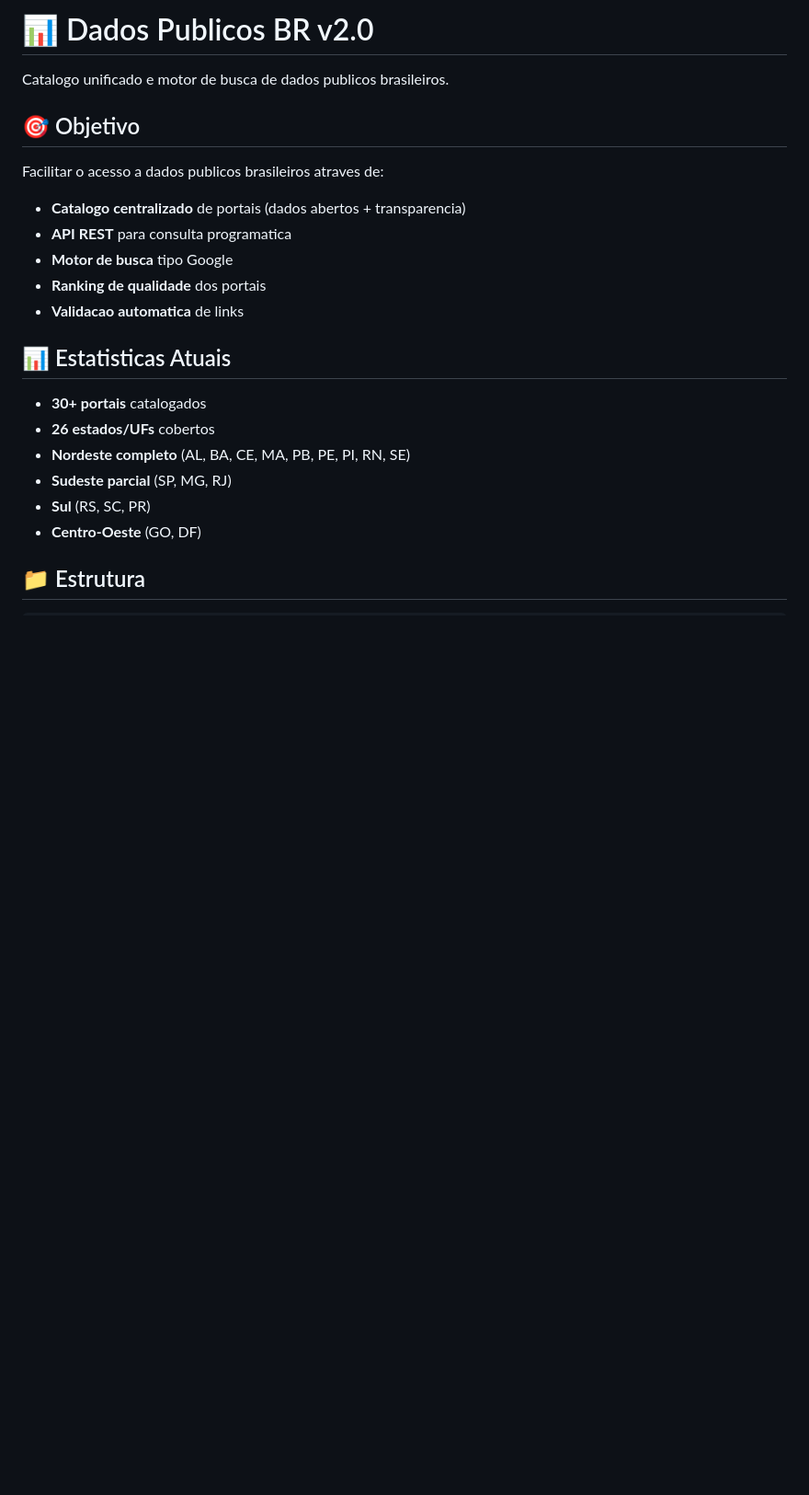
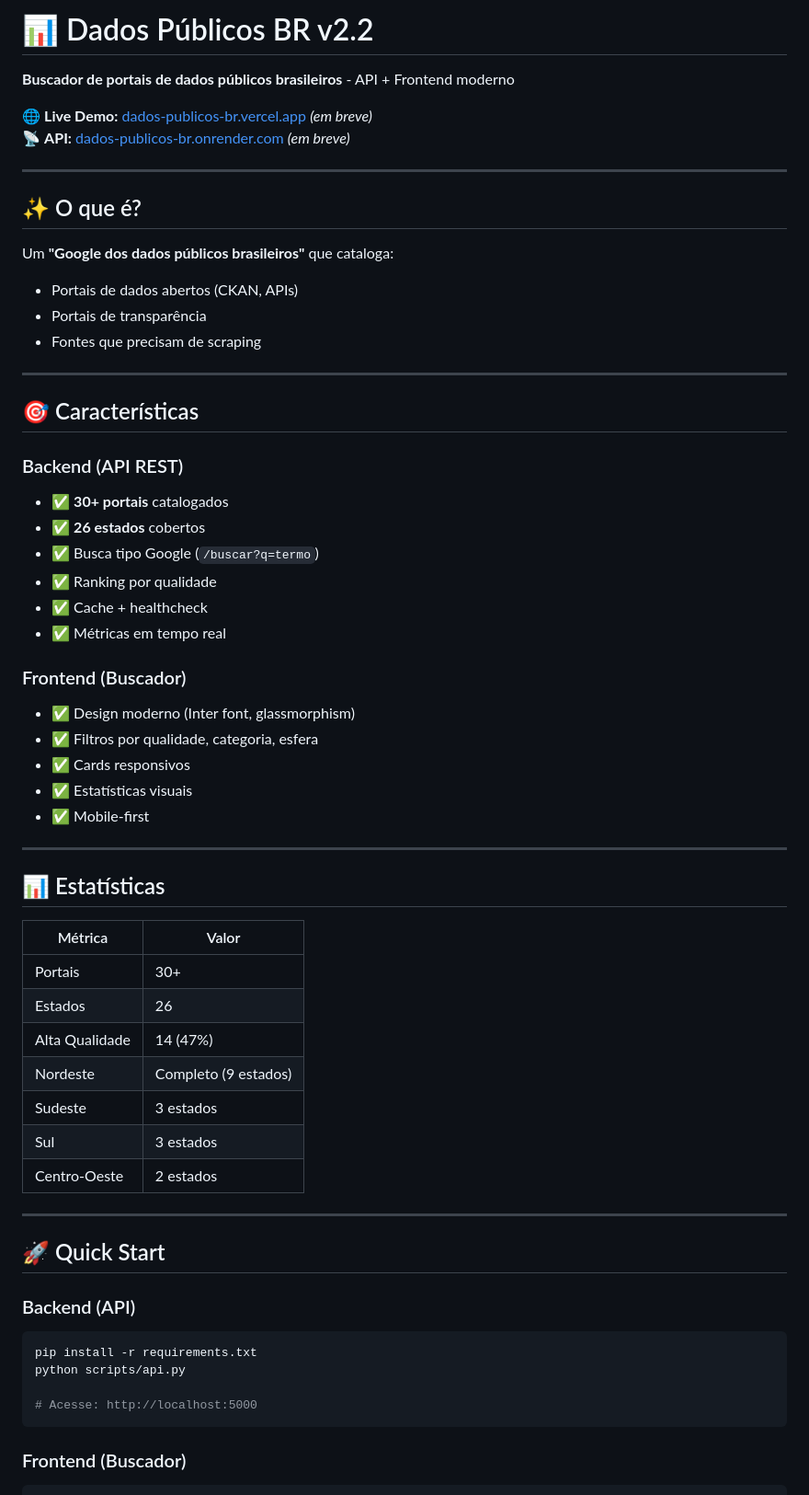
Before and after one commit to bcasavilca/dados-publicos-br, a Markdown page: README.md, the part around one of its changes. Shown at 92% size. Rendered like a GitHub page; blank space fills up the shorter version.

Commit message:
docs: README atualizado com frontend e instrucoes deploy

````diff
--- a/README.md
+++ b/README.md
@@ -1,23 +1,64 @@
-# 📊 Dados Publicos BR v2.0
+# 📊 Dados Públicos BR v2.2
 
-Catalogo unificado e motor de busca de dados publicos brasileiros.
+**Buscador de portais de dados públicos brasileiros** - API + Frontend moderno
 
-## 🎯 Objetivo
+🌐 **Live Demo:** [dados-publicos-br.vercel.app](https://dados-publicos-br.vercel.app) *(em breve)*
+📡 **API:** [dados-publicos-br.onrender.com](https://dados-publicos-br.onrender.com) *(em breve)*
 
-Facilitar o acesso a dados publicos brasileiros atraves de:
-- **Catalogo centralizado** de portais (dados abertos + transparencia)
-- **API REST** para consulta programatica
-- **Motor de busca** tipo Google
-- **Ranking de qualidade** dos portais
-- **Validacao automatica** de links
+---
 
-## 📊 Estatisticas Atuais
+## ✨ O que é?
 
-- **30+ portais** catalogados
-- **26 estados/UFs** cobertos
-- **Nordeste completo** (AL, BA, CE, MA, PB, PE, PI, RN, SE)
-- **Sudeste parcial** (SP, MG, RJ)
-- **Sul** (RS, SC, PR)
-- **Centro-Oeste** (GO, DF)
+Um **"Google dos dados públicos brasileiros"** que cataloga:
+- Portais de dados abertos (CKAN, APIs)
+- Portais de transparência
+- Fontes que precisam de scraping
 
-## 📁 Estrutura
+---
+
+## 🎯 Características
+
+### Backend (API REST)
+- ✅ **30+ portais** catalogados
+- ✅ **26 estados** cobertos
+- ✅ Busca tipo Google (`/buscar?q=termo`)
+- ✅ Ranking por qualidade
+- ✅ Cache + healthcheck
+- ✅ Métricas em tempo real
+
+### Frontend (Buscador)
+- ✅ Design moderno (Inter font, glassmorphism)
+- ✅ Filtros por qualidade, categoria, esfera
+- ✅ Cards responsivos
+- ✅ Estatísticas visuais
+- ✅ Mobile-first
+
+---
+
+## 📊 Estatísticas
+
+| Métrica | Valor |
+|---------|-------|
+| Portais | 30+ |
+| Estados | 26 |
+| Alta Qualidade | 14 (47%) |
+| Nordeste | Completo (9 estados) |
+| Sudeste | 3 estados |
+| Sul | 3 estados |
+| Centro-Oeste | 2 estados |
+
+---
+
+## 🚀 Quick Start
+
+### Backend (API)
+
+```bash
+pip install -r requirements.txt
+python scripts/api.py
+
+# Acesse: http://localhost:5000
+```
+
+### Frontend (Buscador)
+
````
Also changed, not shown: other parts of README.md (+117 -160 lines).
